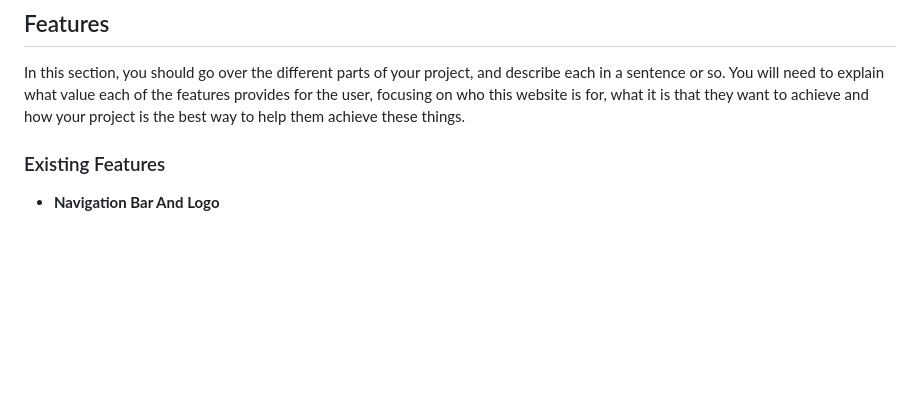
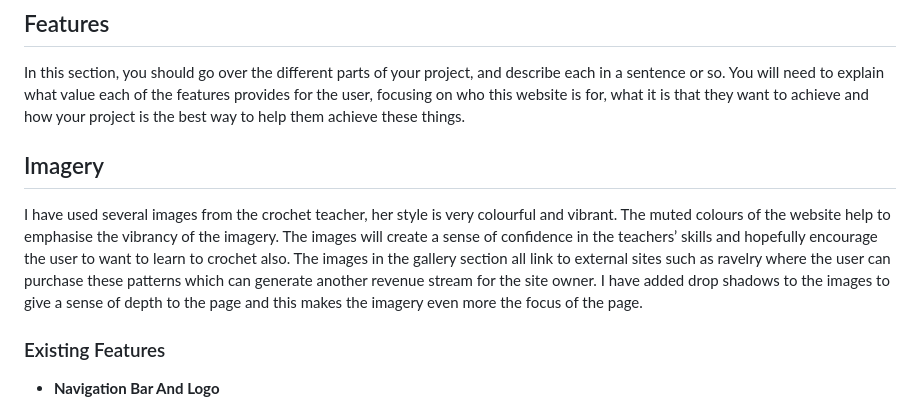
Before and after one commit to GriffinSar/Caladonia-Crochet-P1, a Markdown page: README.md, the part around the change printed below. GitHub-like rendering; blank space fills up the shorter version.

```diff
--- a/README.md
+++ b/README.md
@@ -25,6 +37,11 @@ I have used a consistent colour scheme for this website to give a sense of cohes
 ## Features
 
 In this section, you should go over the different parts of your project, and describe each in a sentence or so. You will need to explain what value each of the features provides for the user, focusing on who this website is for, what it is that they want to achieve and how your project is the best way to help them achieve these things.
+
+## Imagery
+I have used several images from the crochet teacher, her style is very colourful and vibrant. The muted colours of the website help to emphasise the vibrancy of the imagery. The images will create a sense of confidence in the teachers’ skills and hopefully encourage the user to want to learn to crochet also. The images in the gallery section all link to external sites such as ravelry where the user can purchase these patterns which can generate another revenue stream for the site owner.
+I have added drop shadows to the images to give a sense of depth to the page and this makes the imagery even more the focus of the page.
+
 
 ### Existing Features
 
```
Also changed, not shown: other parts of README.md (+14 -2 lines), assets/images/read.me/colorscheme.png (renamed from assets/images/colorscheme.png), assets/images/read.me/logo.png (added), assets/images/read.me/responsive.png (renamed from assets/images/responsive.png), assets/images/read.me/typography.png (added).
